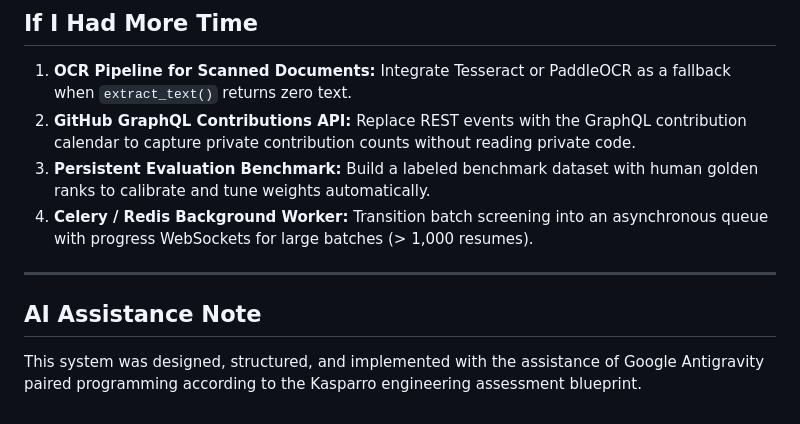
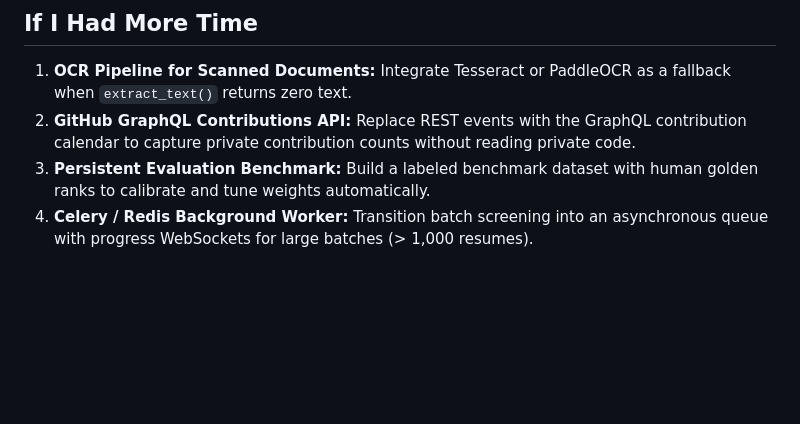
Before and after one commit to Sudingp/Resume-Screener-ai, a Markdown page: README.md, the part around the change. Rendered like a GitHub page; blank space fills up the shorter version.

```diff
--- a/README.md
+++ b/README.md
@@ -268,9 +268,3 @@ python main.py --input ./resumes --output ./output/results.json --csv
 2. **GitHub GraphQL Contributions API:** Replace REST events with the GraphQL contribution calendar to capture private contribution counts without reading private code.
 3. **Persistent Evaluation Benchmark:** Build a labeled benchmark dataset with human golden ranks to calibrate and tune weights automatically.
 4. **Celery / Redis Background Worker:** Transition batch screening into an asynchronous queue with progress WebSockets for large batches (> 1,000 resumes).
-
----
-
-## AI Assistance Note
-
-This system was designed, structured, and implemented with the assistance of Google Antigravity paired programming according to the Kasparro engineering assessment blueprint.
```
